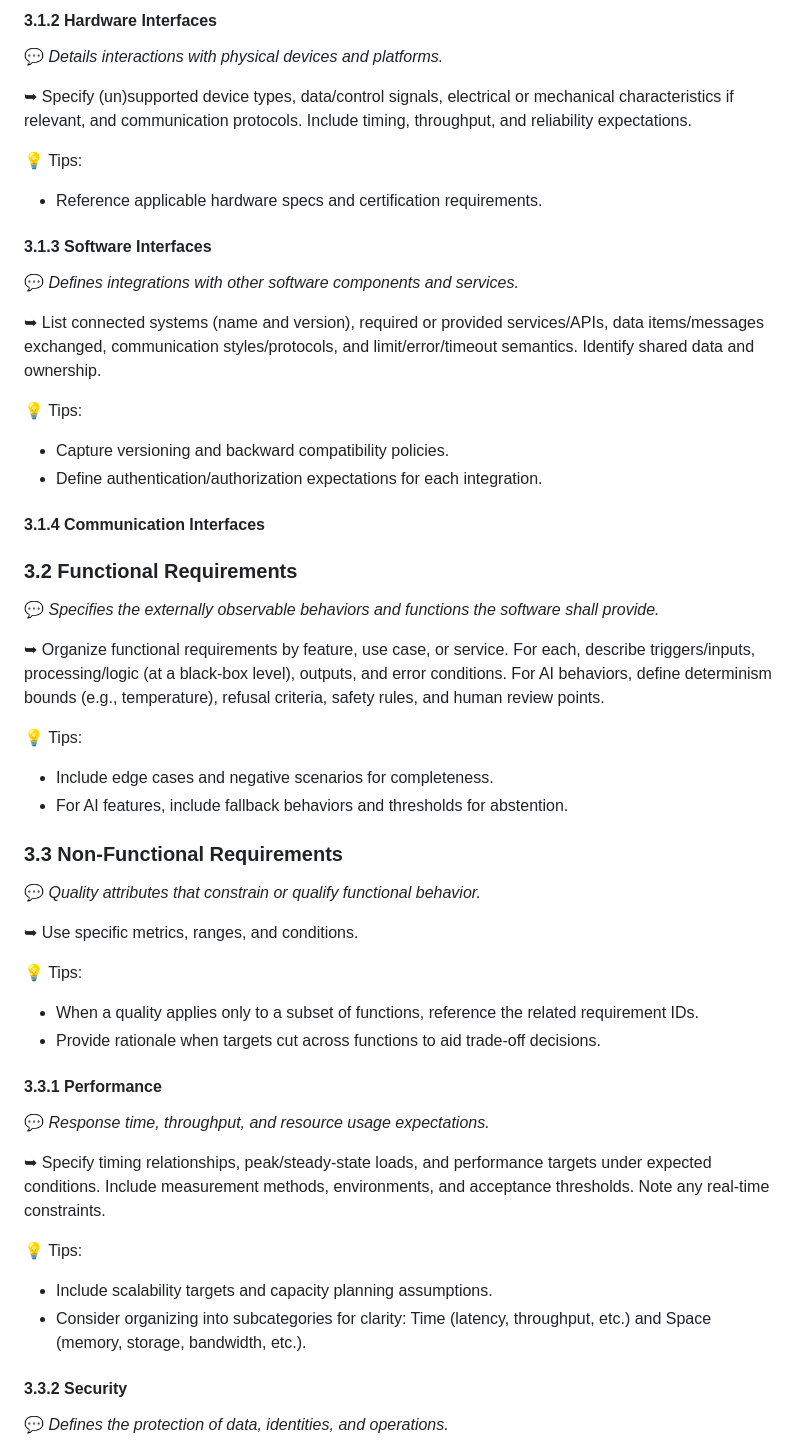
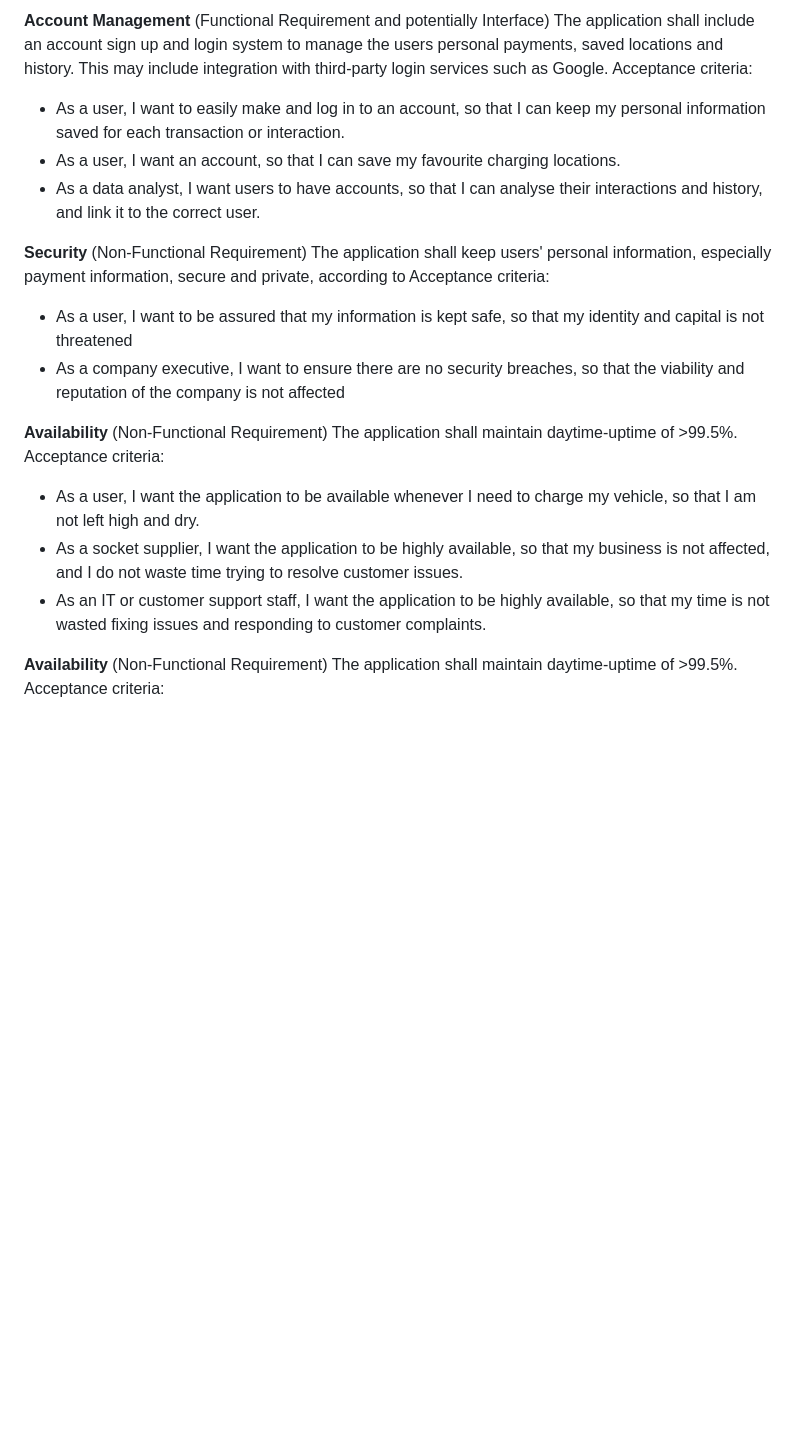
Before and after one commit to jo-kem/SIT725_s225656649, a Markdown page: 2.1P/locate-a-socket-srs.md, the part around one of its changes. GitHub-like rendering; blank space fills up the shorter version.

```diff
--- a/2.1P/locate-a-socket-srs.md
+++ b/2.1P/locate-a-socket-srs.md
@@ -160,51 +195,28 @@ Requirement ID schema and traceability:
 
-#### 3.1.2 Hardware Interfaces
-💬 _Details interactions with physical devices and platforms._
+**Account Management** (Functional Requirement and potentially Interface)
+The application shall include an account sign up and login system to manage the users personal payments, saved locations and history. This may include integration with third-party login services such as Google.
+Acceptance criteria:
 
-➥ Specify (un)supported device types, data/control signals, electrical or mechanical characteristics if relevant, and communication protocols. Include timing, throughput, and reliability expectations.
+- As a user, I want to easily make and log in to an account, so that I can keep my personal information saved for each transaction or interaction.
+- As a user, I want an account, so that I can save my favourite charging locations.
+- As a data analyst, I want users to have accounts, so that I can analyse their interactions and history, and link it to the correct user.
 
-💡 Tips:
-- Reference applicable hardware specs and certification requirements.
+**Security** (Non-Functional Requirement)
+The application shall keep users' personal information, especially payment information, secure and private, according to
+Acceptance criteria:
 
-#### 3.1.3 Software Interfaces
-💬 _Defines integrations with other software components and services._
+- As a user, I want to be assured that my information is kept safe, so that my identity and capital is not threatened
+- As a company executive, I want to ensure there are no security breaches, so that the viability and reputation of the company is not affected
 
-➥ List connected systems (name and version), required or provided services/APIs, data items/messages exchanged, communication styles/protocols, and limit/error/timeout semantics. Identify shared data and ownership.
+**Availability** (Non-Functional Requirement)
+The application shall maintain daytime-uptime of >99.5%.
+Acceptance criteria:
 
-💡 Tips:
-- Capture versioning and backward compatibility policies.
-- Define authentication/authorization expectations for each integration.
+- As a user, I want the application to be available whenever I need to charge my vehicle, so that I am not left high and dry.
+- As a socket supplier, I want the application to be highly available, so that my business is not affected, and I do not waste time trying to resolve customer issues.
+- As an IT or customer support staff, I want the application to be highly available, so that my time is not wasted fixing issues and responding to customer complaints.
 
-#### 3.1.4 Communication Interfaces
+**Availability** (Non-Functional Requirement)
+The application shall maintain daytime-uptime of >99.5%.
+Acceptance criteria:
 
-
-### 3.2 Functional Requirements
-💬 _Specifies the externally observable behaviors and functions the software shall provide._
-
-➥ Organize functional requirements by feature, use case, or service. For each, describe triggers/inputs, processing/logic (at a black-box level), outputs, and error conditions. For AI behaviors, define determinism bounds (e.g., temperature), refusal criteria, safety rules, and human review points.
-
-💡 Tips:
-- Include edge cases and negative scenarios for completeness.
-- For AI features, include fallback behaviors and thresholds for abstention.
-
-### 3.3 Non-Functional Requirements
-💬 _Quality attributes that constrain or qualify functional behavior._
-
-➥ Use specific metrics, ranges, and conditions.
-
-💡 Tips:
-- When a quality applies only to a subset of functions, reference the related requirement IDs.
-- Provide rationale when targets cut across functions to aid trade-off decisions.
-
-#### 3.3.1 Performance
-💬 _Response time, throughput, and resource usage expectations._
-
-➥ Specify timing relationships, peak/steady-state loads, and performance targets under expected conditions. Include measurement methods, environments, and acceptance thresholds. Note any real-time constraints.
-
-💡 Tips:
-- Include scalability targets and capacity planning assumptions.
-- Consider organizing into subcategories for clarity: Time (latency, throughput, etc.) and Space (memory, storage, bandwidth, etc.).
-
-#### 3.3.2 Security
-💬 _Defines the protection of data, identities, and operations._
-
```
Also changed, not shown: other parts of 2.1P/locate-a-socket-srs.md (+138 -141 lines).
